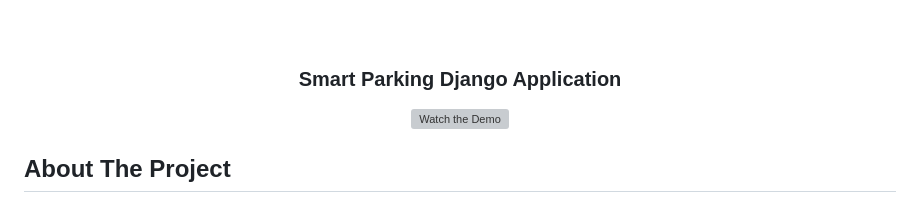
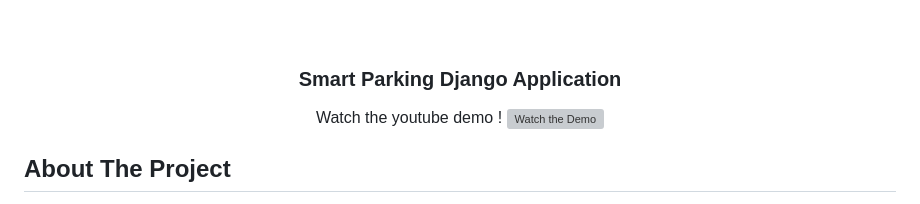
Before and after one commit to hadjerMh/Smart-parking, a Markdown page: README.md, the part around the change. Drawn GitHub-style; grey boxes are pictures that could not be loaded.

```diff
--- a/README.md
+++ b/README.md
@@ -32,6 +32,7 @@
 
 </div>
 <div align="center">
+  Watch the youtube demo !
   <a href="http://www.youtube.com/watch?feature=player_embedded&v=G2qhaAxLsWI" target="_blank">
  <img src="http://img.youtube.com/vi/G2qhaAxLsWI/mqdefault.jpg" alt="Watch the Demo" width="500" height="500" border="10" />
 </a>
```
